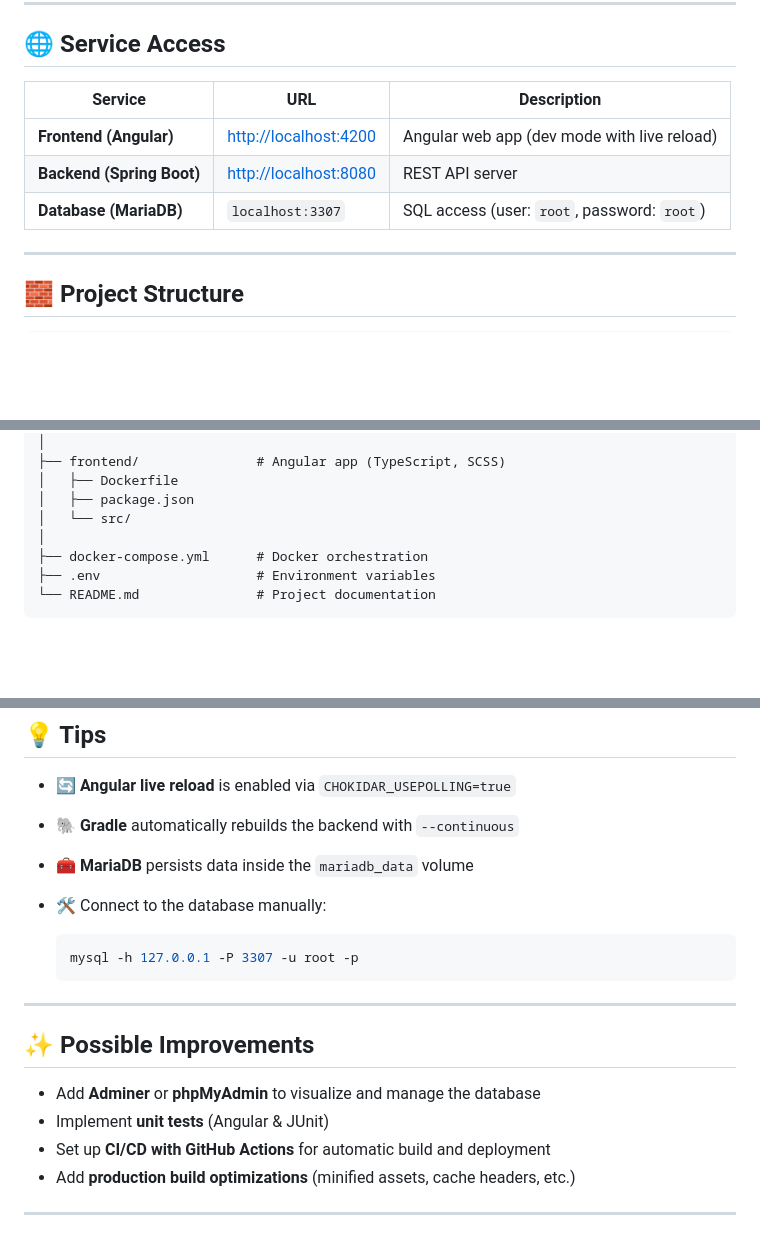
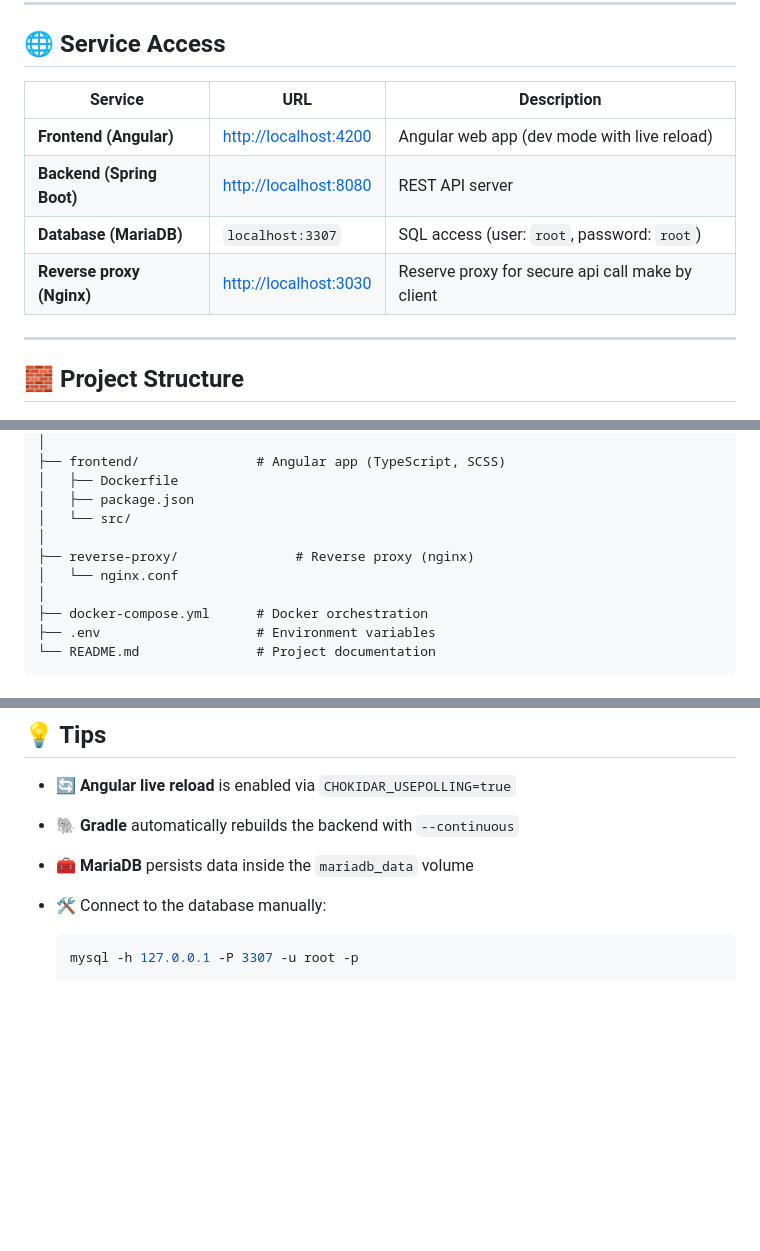
Before and after one commit to MSc1-Epitech2025/Time_manager-TD_Epitech, a Markdown page: README.md, 3 parts joined by grey strips. GitHub-like rendering; blank space fills up the shorter version.

````diff
--- a/README.md
+++ b/README.md
@@ -58,11 +59,12 @@ docker compose down -v
 
 ## 🌐 Service Access
 
-| Service                               | URL                                            | Description                                 |
-| ------------------------------------- | ---------------------------------------------- | ------------------------------------------- |
-| **Frontend (Angular)**                | [http://localhost:4200](http://localhost:4200) | Angular web app (dev mode with live reload) |
-| **Backend (Spring Boot)**             | [http://localhost:8080](http://localhost:8080) | REST API server                             |
-| **Database (MariaDB)**                | `localhost:3307`                               | SQL access (user: `root`, password: `root`) |
+| Service                   | URL                                            | Description                                      |
+|---------------------------|------------------------------------------------|--------------------------------------------------|
+| **Frontend (Angular)**    | [http://localhost:4200](http://localhost:4200) | Angular web app (dev mode with live reload)      |
+| **Backend (Spring Boot)** | [http://localhost:8080](http://localhost:8080) | REST API server                                  |
+| **Database (MariaDB)**    | `localhost:3307`                               | SQL access (user: `root`, password: `root`)      |
+| **Reverse proxy (Nginx)** | [http://localhost:3030](http://localhost:3030) | Reserve proxy for secure api call make by client |
 ---
 
 ## 🧱 Project Structure
@@ -79,6 +81,9 @@ Time_manager-TD_Epitech/
 │   ├── Dockerfile
 │   ├── package.json
 │   └── src/
+│
+├── reverse-proxy/               # Reverse proxy (nginx)
+│   └── nginx.conf
 │
 ├── docker-compose.yml      # Docker orchestration
 ├── .env                    # Environment variables
@@ -175,14 +180,3 @@ You can enable it later by uncommenting the *production build* section and creat
   ```bash
   mysql -h 127.0.0.1 -P 3307 -u root -p
   ```
-
----
-
-## ✨ Possible Improvements
-
-* Add **Adminer** or **phpMyAdmin** to visualize and manage the database
-* Implement **unit tests** (Angular & JUnit)
-* Set up **CI/CD with GitHub Actions** for automatic build and deployment
-* Add **production build optimizations** (minified assets, cache headers, etc.)
-
----
````
Also changed, not shown: other parts of README.md (+1 -0 lines).
